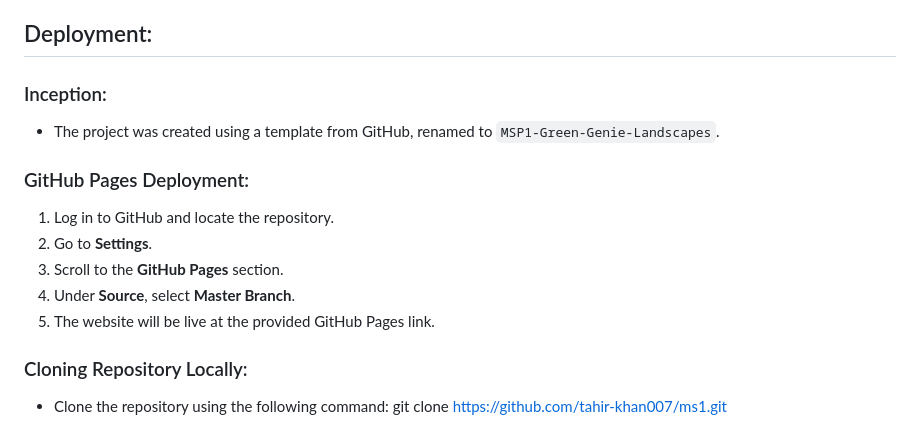
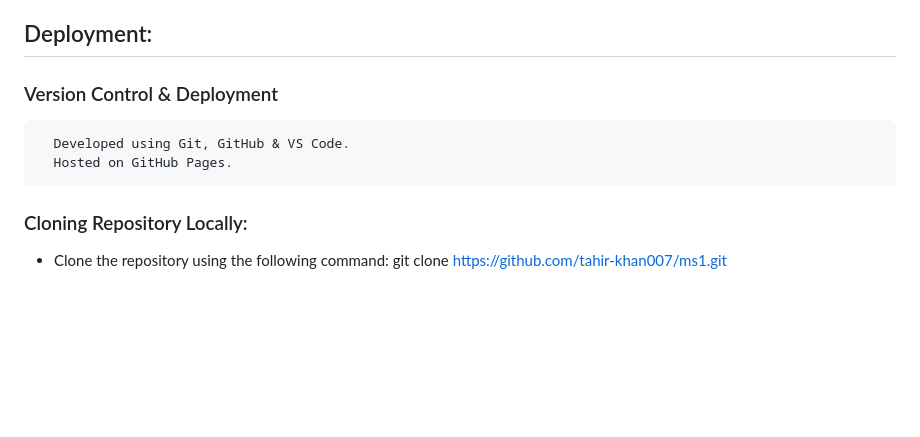
Before and after one commit to Tahir-khan007/MSP1, a Markdown page: README.md, the part around the change. Rendered like a GitHub page; blank space fills up the shorter version.

```diff
--- a/README.md
+++ b/README.md
@@ -123,15 +123,9 @@ The design is modern and clean, reflecting the natural beauty and sustainability
 
 ## Deployment:
 
-### Inception:
-- The project was created using a template from GitHub, renamed to `MSP1-Green-Genie-Landscapes`.
-
-### GitHub Pages Deployment:
-1. Log in to GitHub and locate the repository.
-2. Go to **Settings**.
-3. Scroll to the **GitHub Pages** section.
-4. Under **Source**, select **Master Branch**.
-5. The website will be live at the provided GitHub Pages link.
+###  Version Control & Deployment
+      Developed using Git, GitHub & VS Code.
+      Hosted on GitHub Pages.
 
 ### Cloning Repository Locally:
 - Clone the repository using the following command:
```
